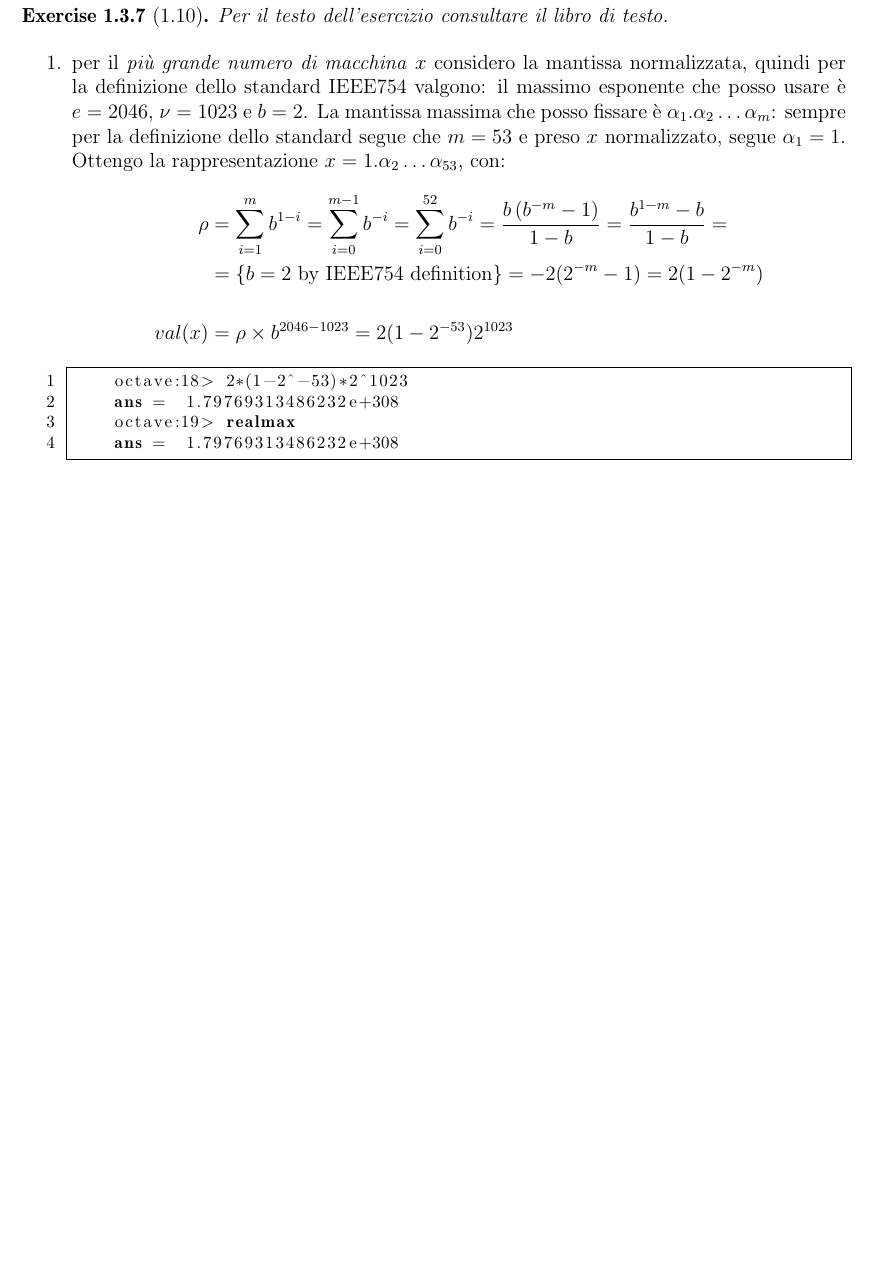
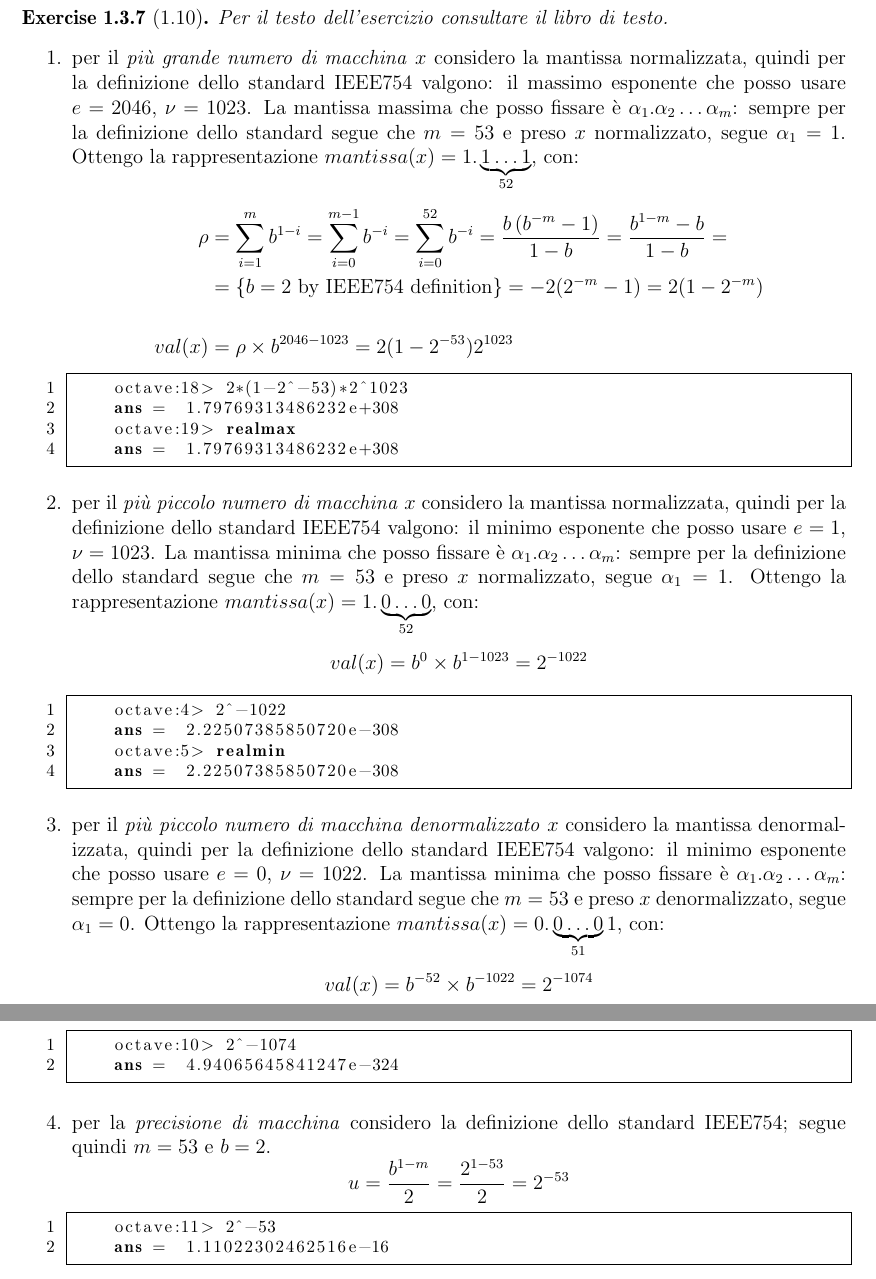
Before and after one commit to massimo-nocentini/CalcoloNumerico, a LaTeX document (Elaborato.tex, which reads ErroriAritmeticaFinita/ErroriRoundOff.tex): part of page 12 of 13 before the commit and two parts of pages 12 and 13 of 14 after it, the two joined at a grey line, cut so that both start at the same text, the shorter picture padded with empty space. Compiled offline with pdfLaTeX.

Commit message:
finished exercise 1.11
git-svn-id: https://mnserver.homeunix.net/svn/MyRepository/Study/LaureaInformatica/SecondoAnno/Calcolo Numerico/Elaborato@494 a5b5ea6b-43ee-a641-ac96-51f52e225603

```diff
--- a/ErroriAritmeticaFinita/ErroriRoundOff.tex
+++ b/ErroriAritmeticaFinita/ErroriRoundOff.tex
@@ -207,10 +207,11 @@ Per il testo dell'esercizio consultare il libro di testo.
 \begin{enumerate}
 	\item per il \emph{pi\`u grande numero di macchina} $x$ considero la mantissa normalizzata,
 	quindi per la definizione dello standard IEEE754 valgono: il massimo esponente che posso
-	usare \`e $e = 2046$, $\nu = 1023$ e $b = 2$.
+	usare $e = 2046$, $\nu = 1023$.
 	La mantissa massima che posso fissare \`e $\alpha_{1}.\alpha_{2} \ldots \alpha_{m}$:
 	sempre per la definizione dello standard segue che $m = 53$ e preso $x$ normalizzato,
-	segue $\alpha_{1} = 1$. Ottengo la rappresentazione $x = 1.\alpha_{2} \ldots \alpha_{53}$, con:
+	segue $\alpha_{1} = 1$. Ottengo la rappresentazione
+		$mantissa(x) = 1.\underbrace{1 \ldots 1}_{52}$, con:
 	\begin{displaymath}
 	\begin{split}
 		\rho &= \sum_{i = 1}^{m}{b^{1-i}} = \sum_{i = 0}^{m-1}{b^{-i}} =
@@ -228,5 +229,47 @@ Per il testo dell'esercizio consultare il libro di testo.
 		ans =  1.79769313486232e+308
 	\end{lstlisting}
 
+	\item per il \emph{pi\`u piccolo numero di macchina} $x$ considero la mantissa normalizzata,
+	quindi per la definizione dello standard IEEE754 valgono: il minimo esponente che posso
+	usare $e = 1$, $\nu = 1023$.
+	La mantissa minima che posso fissare \`e $\alpha_{1}.\alpha_{2} \ldots \alpha_{m}$:
+	sempre per la definizione dello standard segue che $m = 53$ e preso $x$ normalizzato,
+	segue $\alpha_{1} = 1$. Ottengo la rappresentazione
+		$mantissa(x) = 1.\underbrace{0 \ldots 0}_{52}$, con:
+	\begin{displaymath}
+		val(x) = b^{0} \times b^{1-1023} = 2^{-1022}
+	\end{displaymath}
+	\begin{lstlisting}
+		octave:4> 2^-1022
+		ans =  2.22507385850720e-308
+		octave:5> realmin
+		ans =  2.22507385850720e-308
+	\end{lstlisting}
+
+	\item per il \emph{pi\`u piccolo numero di macchina denormalizzato} $x$ considero la
+	mantissa denormalizzata,
+	quindi per la definizione dello standard IEEE754 valgono: il minimo esponente che posso
+	usare $e = 0$, $\nu = 1022$.
+	La mantissa minima che posso fissare \`e $\alpha_{1}.\alpha_{2} \ldots \alpha_{m}$:
+	sempre per la definizione dello standard segue che $m = 53$ e preso $x$ denormalizzato,
+	segue $\alpha_{1} = 0$. Ottengo la rappresentazione
+		$mantissa(x) = 0.\underbrace{0 \ldots 0}_{51} 1$, con:
+	\begin{displaymath}
+		val(x) = b^{-52} \times b^{-1022} = 2^{-1074}
+	\end{displaymath}
+	\begin{lstlisting}
+		octave:10> 2^-1074
+		ans =  4.94065645841247e-324
+	\end{lstlisting}
+
+	\item per la \emph{precisione di macchina} considero la definizione dello
+		standard IEEE754; segue quindi  $m = 53$ e $b = 2$.
+	\begin{displaymath}
+		u = \frac{b^{1-m}}{2} = \frac{2^{1-53}}{2} = 2^{-53}
+	\end{displaymath}
+	\begin{lstlisting}
+		octave:11> 2^-53
+		ans =  1.11022302462516e-16
+	\end{lstlisting}
 
 \end{enumerate}
```
